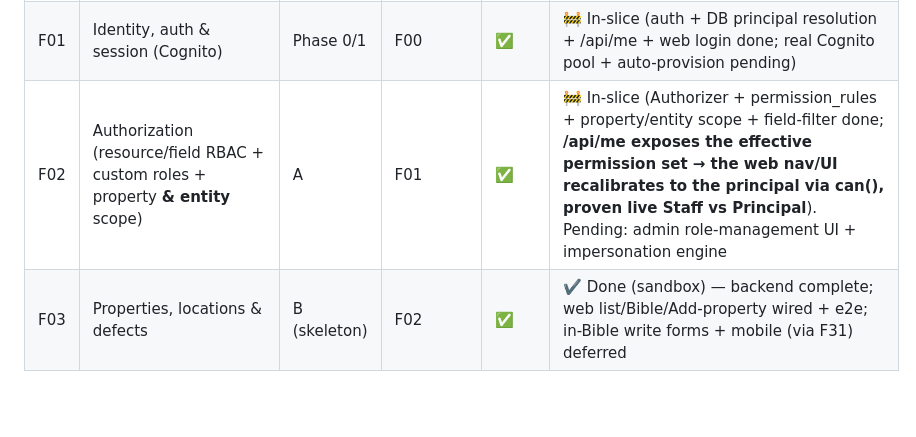
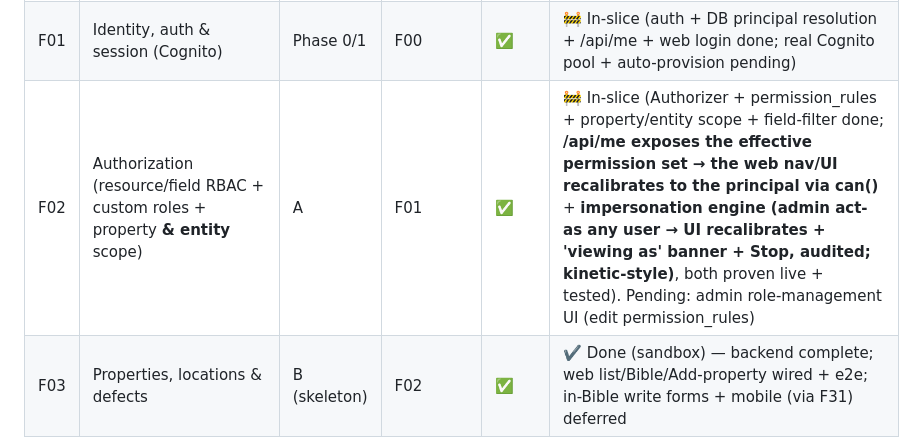
Before and after one commit to alexflav23/kanzen, a Markdown page: specs/00-master-implementation-plan.md, the part around the change. Drawn GitHub-style; blank space fills up the shorter version.

Commit message:
docs(plan): F02 — impersonation engine live; only admin role-management UI remains
Co-Authored-By: Claude Opus 4.7 (1M context) <noreply@anthropic.com>

```diff
--- a/specs/00-master-implementation-plan.md
+++ b/specs/00-master-implementation-plan.md
@@ -41,7 +41,7 @@ Dependency-ordered. `Spec` = spec written; `Build` = implementation status. Wave
 |---|---|---|---|---|---|
 | F00 | Foundation: infra, repo, design system | Phase 0 | — | ✅ | 🚧 rails + design system done; CI green-gate (backend+web+flutter, scalafmt) ✓; mobile foundation ✓ (F31); **Terraform launch substrate ✓ (validate-clean)**; cross-cutting authz-fuzz suite ✓; **a11y/axe sweep ✓ (every route, in CI)**. Pending: visual-diff goldens (F0.7), real-AWS apply (operator) |
 | F01 | Identity, auth & session (Cognito) | Phase 0/1 | F00 | ✅ | 🚧 In-slice (auth + DB principal resolution + /api/me + web login done; real Cognito pool + auto-provision pending) |
-| F02 | Authorization (resource/field RBAC + custom roles + property **& entity** scope) | A | F01 | ✅ | 🚧 In-slice (Authorizer + permission_rules + property/entity scope + field-filter done; **/api/me exposes the effective permission set → the web nav/UI recalibrates to the principal via can(), proven live Staff vs Principal**). Pending: admin role-management UI + impersonation engine |
+| F02 | Authorization (resource/field RBAC + custom roles + property **& entity** scope) | A | F01 | ✅ | 🚧 In-slice (Authorizer + permission_rules + property/entity scope + field-filter done; **/api/me exposes the effective permission set → the web nav/UI recalibrates to the principal via can()** + **impersonation engine (admin act-as any user → UI recalibrates + 'viewing as' banner + Stop, audited; kinetic-style)**, both proven live + tested). Pending: admin role-management UI (edit permission_rules) |
 | F03 | Properties, locations & defects | B (skeleton) | F02 | ✅ | ✔️ Done (sandbox) — backend complete; web list/Bible/Add-property wired + e2e; in-Bible write forms + mobile (via F31) deferred |
 | F04 | Asset registry core (JSONB) | B | F03 | ✅ | ✔️ Done (sandbox) — backend (list/detail/create/categories/seed, authz, modes, JSONB) + web Inventory/detail wired + e2e; location/custody, collections multi-ccy deferred; field-strip (AC5) done via F20 |
 | F05 | Documents — S3 evidence store | B | F02 | ✅ | ✔️ Done (sandbox) — backend (upload/list/detail/links/presign/dedup/soft-delete, visibility+scope, ObjectStore) + web Documents module + e2e; embedded asset/property tabs + real S3/LocalStack deferred |
```
